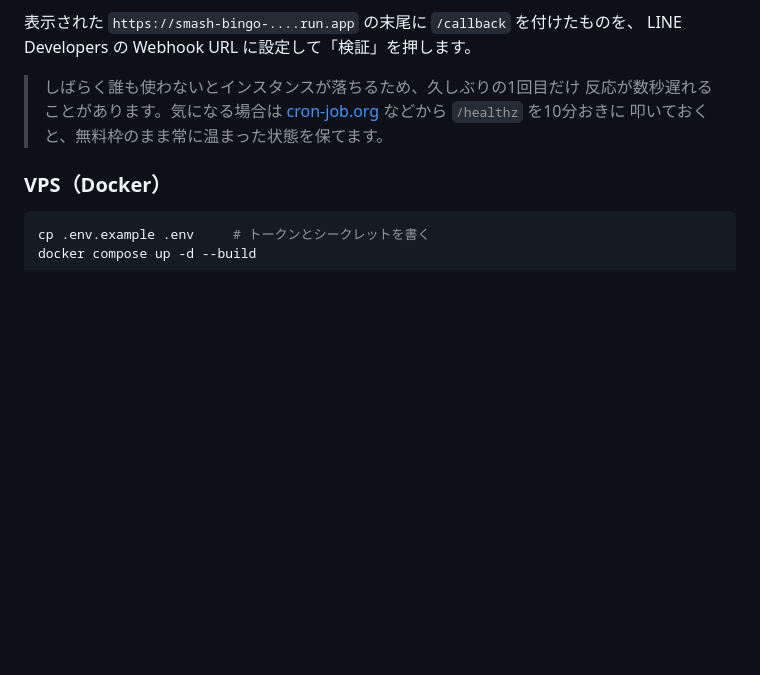
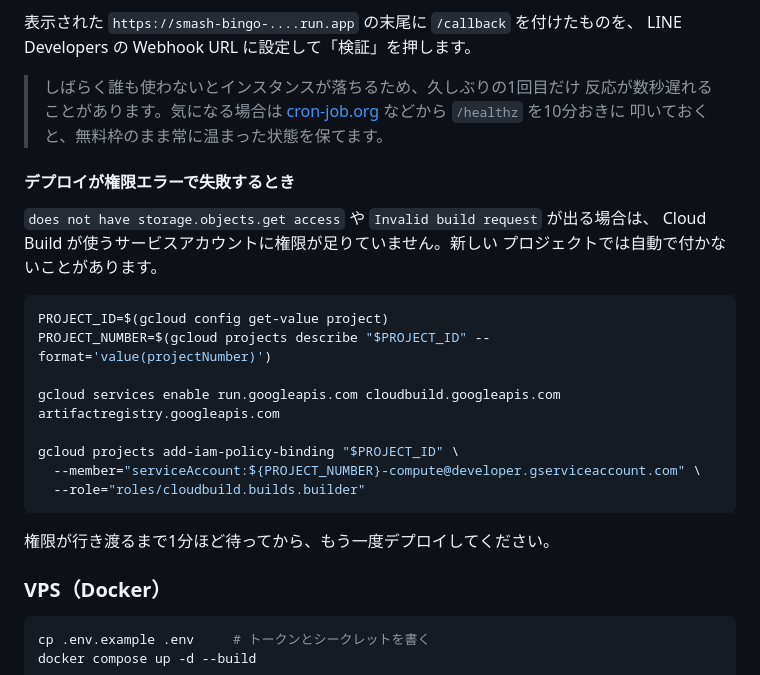
Before and after one commit to Land-Light/-, a Markdown page: smash-bingo-bot/README.md, the part around the change. Rendered like a GitHub page; blank space fills up the shorter version.

Commit message:
Cloud Buildの権限エラーへの対処をREADMEに追加
新しいGCPプロジェクトでは、Cloud Runの --source デプロイで使われる
Compute Engine既定のサービスアカウントに権限が付いておらず、
ソースの取得で403になることがある。付与コマンドを書いた。

Co-Authored-By: Claude Opus 5 <noreply@anthropic.com>
Claude-Session: https://claude.ai/code/session_019pHbqnozXt33wPBkxgvCYt

````diff
--- a/smash-bingo-bot/README.md
+++ b/smash-bingo-bot/README.md
@@ -76,6 +76,25 @@ LINE Developers の Webhook URL に設定して「検証」を押します。
 > [cron-job.org](https://cron-job.org) などから `/healthz` を10分おきに
 > 叩いておくと、無料枠のまま常に温まった状態を保てます。
 
+#### デプロイが権限エラーで失敗するとき
+
+`does not have storage.objects.get access` や `Invalid build request` が出る場合は、
+Cloud Build が使うサービスアカウントに権限が足りていません。新しい
+プロジェクトでは自動で付かないことがあります。
+
+```bash
+PROJECT_ID=$(gcloud config get-value project)
+PROJECT_NUMBER=$(gcloud projects describe "$PROJECT_ID" --format='value(projectNumber)')
+
+gcloud services enable run.googleapis.com cloudbuild.googleapis.com artifactregistry.googleapis.com
+
+gcloud projects add-iam-policy-binding "$PROJECT_ID" \
+  --member="serviceAccount:${PROJECT_NUMBER}-compute@developer.gserviceaccount.com" \
+  --role="roles/cloudbuild.builds.builder"
+```
+
+権限が行き渡るまで1分ほど待ってから、もう一度デプロイしてください。
+
 ### VPS（Docker）
 
 ```bash
````
